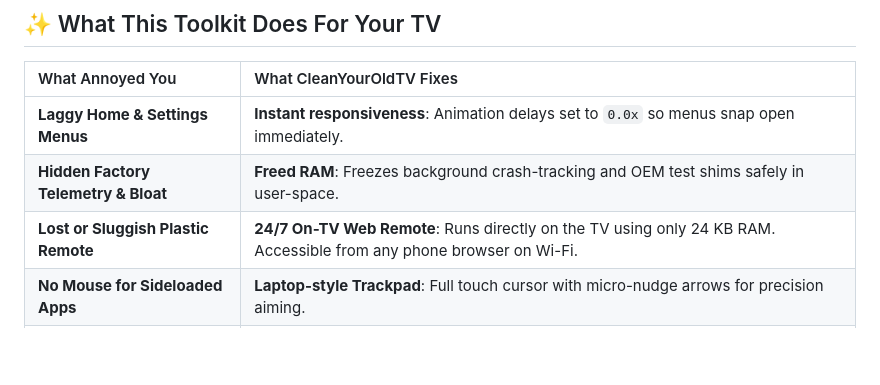
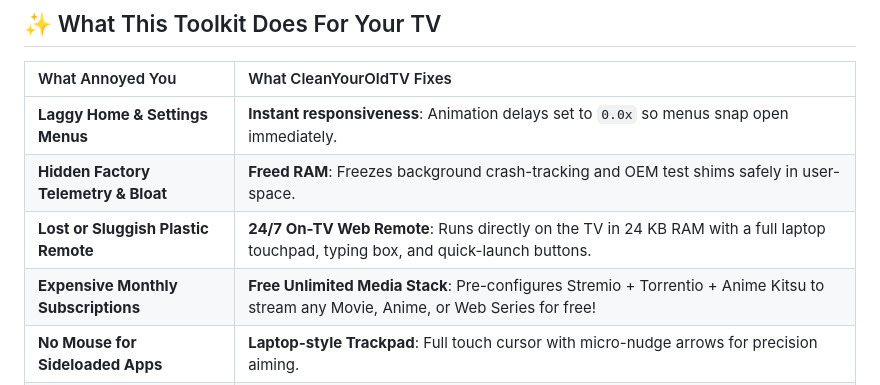
Before and after one commit to gauthamkrishnars/cleanyouroldtv, a Markdown page: README.md, the part around one of its changes. GitHub-like rendering; blank space fills up the shorter version.

```diff
--- a/README.md
+++ b/README.md
@@ -29,7 +30,8 @@ After a year or two of updates and usage, they slow down to a crawl:
 | :--- | :--- |
 | **Laggy Home & Settings Menus** | **Instant responsiveness**: Animation delays set to `0.0x` so menus snap open immediately. |
 | **Hidden Factory Telemetry & Bloat** | **Freed RAM**: Freezes background crash-tracking and OEM test shims safely in user-space. |
-| **Lost or Sluggish Plastic Remote** | **24/7 On-TV Web Remote**: Runs directly on the TV using only 24 KB RAM. Accessible from any phone browser on Wi-Fi. |
+| **Lost or Sluggish Plastic Remote** | **24/7 On-TV Web Remote**: Runs directly on the TV in 24 KB RAM with a full laptop touchpad, typing box, and quick-launch buttons. |
+| **Expensive Monthly Subscriptions** | **Free Unlimited Media Stack**: Pre-configures Stremio + Torrentio + Anime Kitsu to stream any Movie, Anime, or Web Series for free! |
 | **No Mouse for Sideloaded Apps** | **Laptop-style Trackpad**: Full touch cursor with micro-nudge arrows for precision aiming. |
 | **Slow On-Screen Typing** | **Direct Phone Typing**: Type passwords, movie titles, and links straight from your phone's keyboard. |
 | **Family Cable TV Compatibility** | **100% Intact**: Keeps your factory TV launcher untouched so Cable TV and physical remote buttons never break. |
```
Also changed, not shown: other parts of README.md (+33 -8 lines).
